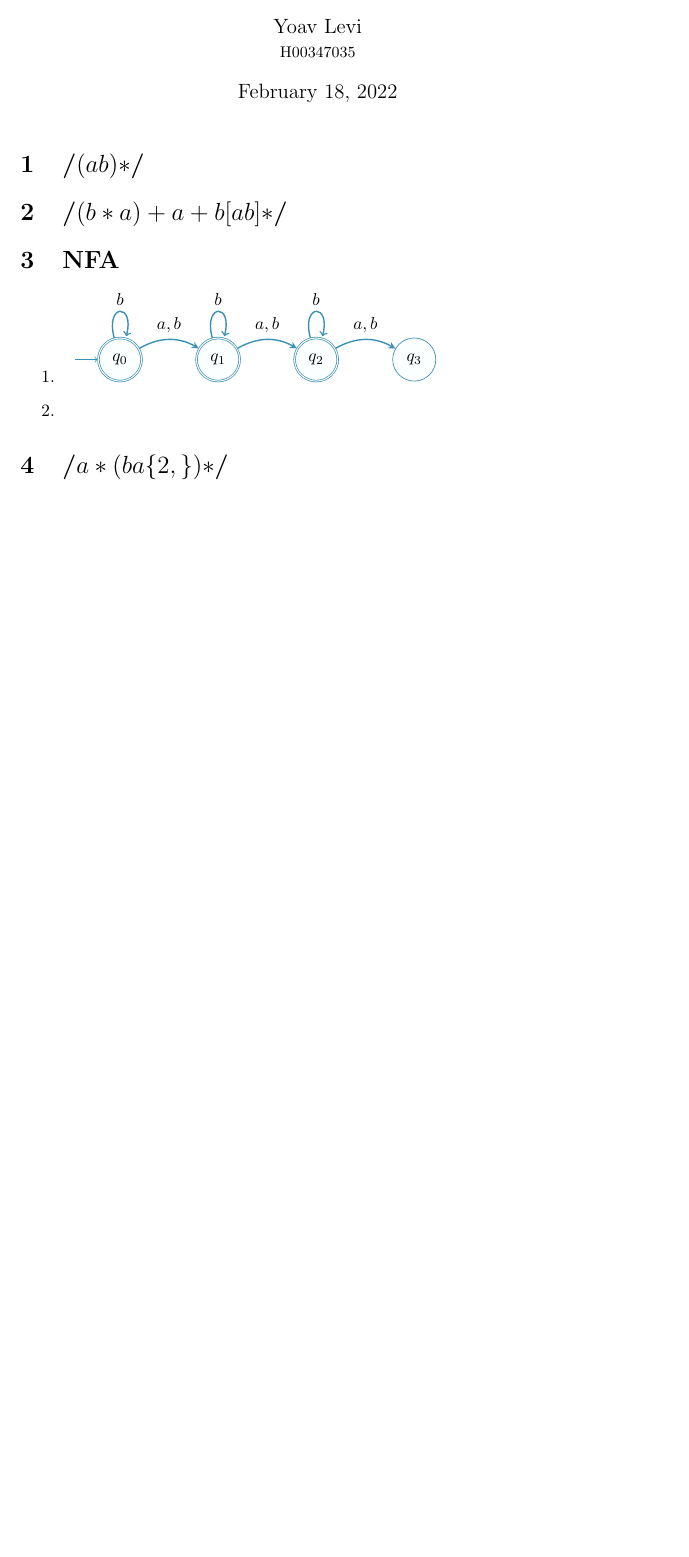
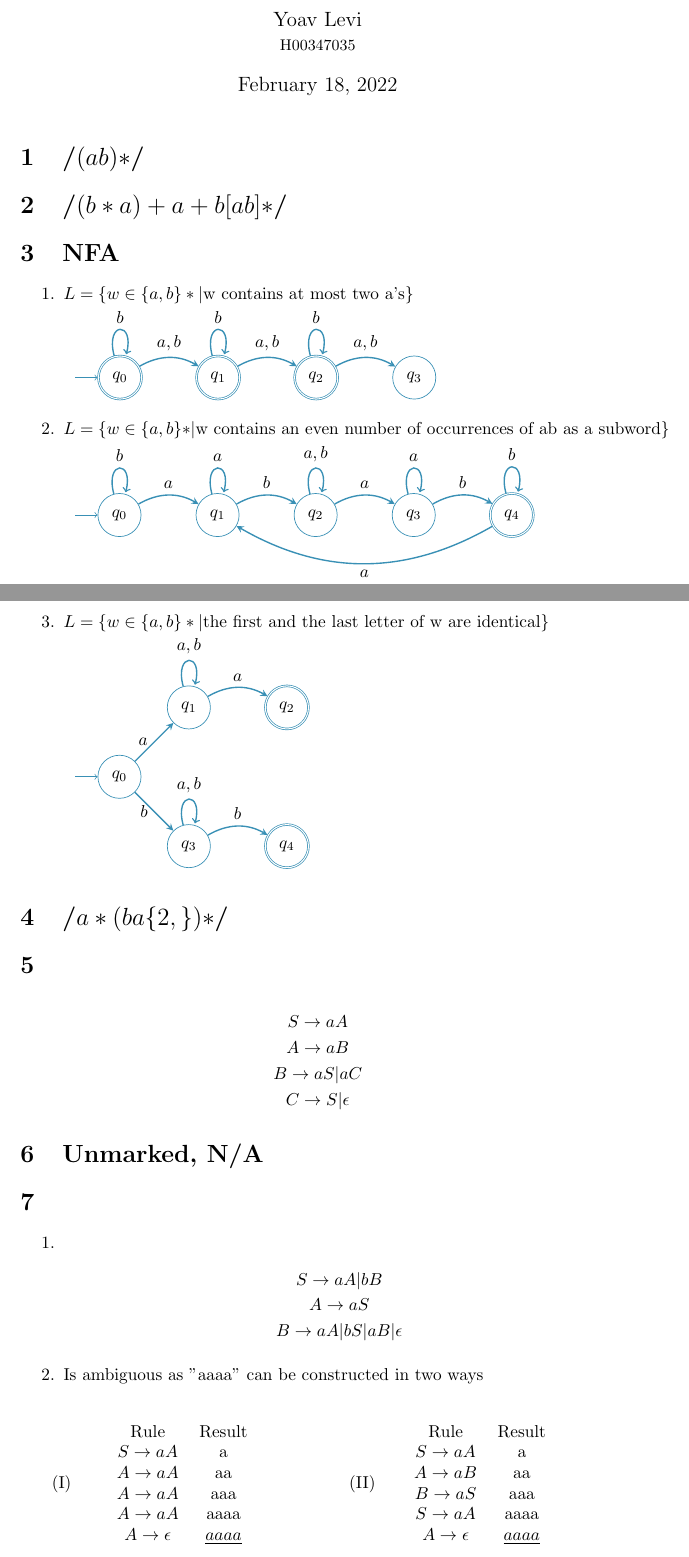
Before and after one commit to koaie/F29, a LaTeX document (F29LP/CW1.3/CW1_3.tex): part of the page before the commit and two parts of pages 1 and 2 of 2 after it, the two joined at a grey line, cut so that both start at the same text, the shorter picture padded with empty space. Compiled offline with pdfLaTeX.

Commit message:
finished up to question 7

```diff
--- a/F29LP/CW1.3/CW1_3.tex
+++ b/F29LP/CW1.3/CW1_3.tex
@@ -6,6 +6,10 @@
 
 \usepackage{amsmath} % \usepackage is a command that allows you to add functionality to your LaTeX code
 \usepackage{tikz}
+\usepackage{enumitem}
+\usepackage{varwidth}
+\usepackage{tasks}
+
 \usetikzlibrary{automata, positioning}
 
 \title{%
@@ -25,12 +29,11 @@ Yoav Levi\\
     \section{/$(b*a)+a+b[ab]*$/}
     \section{NFA}
     \begin{enumerate}
-    \item
+    \item $L=\{w\in \{a,b\}\ast | \text{w contains at most two a's}\}$\\
         \begin{tikzpicture} [draw=cyan!70!black,
             node distance = 2cm,
             on grid,
             auto]
-            \tikzstyle{every state}=[fill={rgb:cyan,0.3;white,20}]
 
             % State q0
             \node (q0) [state,
@@ -62,8 +65,136 @@ Yoav Levi\\
                 (q1) edge [loop above]  node {$b$}()
                 (q2) edge [loop above]  node {$b$}();
         \end{tikzpicture}
-    \item
+    \item $L=\{w\in \{a,b\}\ast | \text{w contains an even number of occurrences of ab as a subword}\}$\\
+        \begin{tikzpicture} [draw=cyan!70!black,
+            node distance = 2cm,
+            on grid,
+            auto]
+
+        % State q0
+        \node (q0) [state,
+            initial,
+            initial text = {}] {$q_0$};
+
+        % State q1
+        \node (q1) [state,
+            right = of q0] {$q_1$};
+
+        % State q2
+        \node (q2) [state,
+            right = of q1] {$q_2$};
+
+        % State q3
+        \node (q3) [state,
+            right = of q2] {$q_3$};
+
+        % State q4
+        \node (q4) [state,
+            accepting,
+            right = of q3] {$q_4$};
+
+        % Arrows
+        \path [-stealth, thick]
+            (q0) edge[bend left] node {$a$}   (q1)
+            (q1) edge[bend left] node {$b$}   (q2)
+            (q2) edge[bend left] node {$a$}   (q3)
+            (q3) edge[bend left] node {$b$}   (q4)
+            (q4) edge [bend left]  node {$a$} (q1)
+
+            (q0) edge [loop above]  node {$b$}()
+            (q1) edge [loop above]  node {$a$}()
+            (q2) edge [loop above]  node {$a,b$}()
+            (q3) edge [loop above]  node {$a$}()
+            (q4) edge [loop above]  node {$b$}();
+        \end{tikzpicture}
+        \newpage
+    \item $L=\{w\in \{a,b\}\ast | \text{the first and the last letter of w are identical}\}$\\
+        \begin{tikzpicture} [draw=cyan!70!black,
+            node distance = 2cm,
+            on grid,
+            auto]
+
+        % State q0
+        \node (q0) [state,
+            initial,
+            initial text = {}] {$q_0$};
+
+        % State q1
+        \node (q1) [state,
+            above right = of q0] {$q_1$};
+
+        % State q2
+        \node (q2) [state,
+            accepting,
+            right = of q1] {$q_2$};
+
+
+        % State q1
+        \node (q3) [state,
+            below right = of q0] {$q_3$};
+
+        % State q2
+        \node (q4) [state,
+            accepting,
+            right = of q3] {$q_4$};
+
+        % Arrows
+        \path [-stealth, thick]
+            (q0) edge [left] node {$a$} (q1)
+            (q0) edge [left] node {$b$} (q3)
+            (q1) edge [bend left] node {$a$} (q2)
+            (q3) edge [bend left] node {$b$} (q4)
+
+            (q1) edge [loop above]  node {$a,b$}()
+            (q3) edge [loop above]  node {$a,b$}()
+            ;
+        \end{tikzpicture}
     \end{enumerate}
     \section{/$a*(ba\{2,\})*$/}
+    \section{}
+            \begin{gather*}
+                S \to aA\\
+                A \to aB\\
+                B \to aS | aC\\
+                C \to S | \epsilon
+            \end{gather*}
+    \section{Unmarked, N/A}
+    \section{}
+        \begin{enumerate}
+
+            \item
+            \begin{gather*}
+                S \to aA | bB\\
+                A \to aS\\
+                B \to aA | bS | aB | \epsilon
+            \end{gather*}
+            \item Is ambiguous as "aaaa" can be constructed in two ways
+            \begin{center}
+                \begin{varwidth}{\textwidth}
+                \begin{tasks}[label={(\Roman*)},label-width={1cm}](2)
+                    \task
+                    \begin{tabular}{ c c}
+                        Rule & Result\\
+                        $S \to aA$ & a\\
+                        $A \to aA$ & aa\\
+                        $A \to aA$ & aaa\\
+                        $A \to aA$ & aaaa\\
+                        $A \to \epsilon$ & $\underline{aaaa}$
+                    \end{tabular}
+
+                    \task
+                    \begin{tabular}{ c c}
+                        Rule & Result\\
+                        $S \to aA$ & a\\
+                        $A \to aB$ & aa\\
+                        $B \to aS$ & aaa\\
+                        $S \to aA$ & aaaa\\
+                        $A \to \epsilon$ & $\underline{aaaa}$
+                    \end{tabular}
+                \end{tasks}
+                \end{varwidth}
+            \end{center}
+        \end{enumerate}
+
 
 \end{document} % This is the end of the document
```
Also changed, not shown: F29LP/demo.tex (+18 -14 lines), F29LP/CW1.3/CW1_3.pdf, F29LP/demo.pdf.
